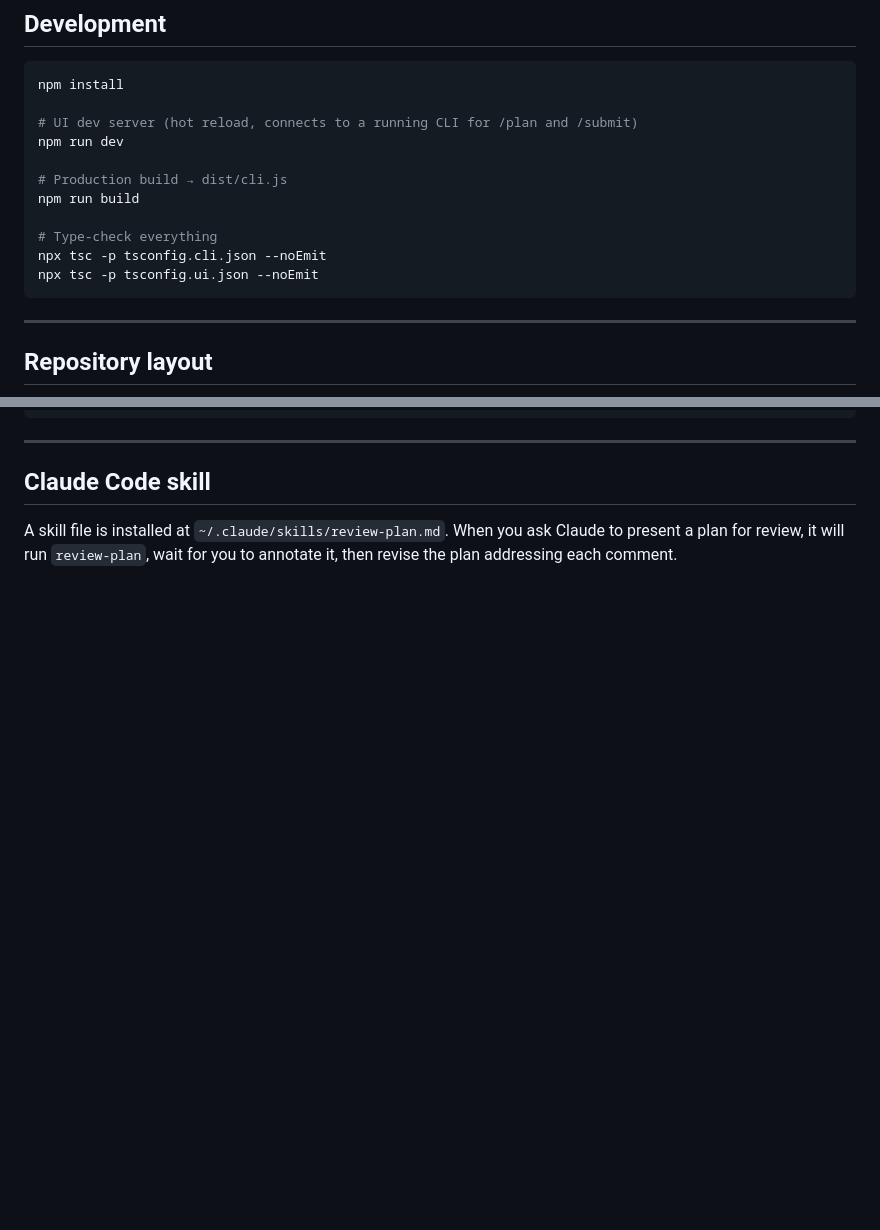
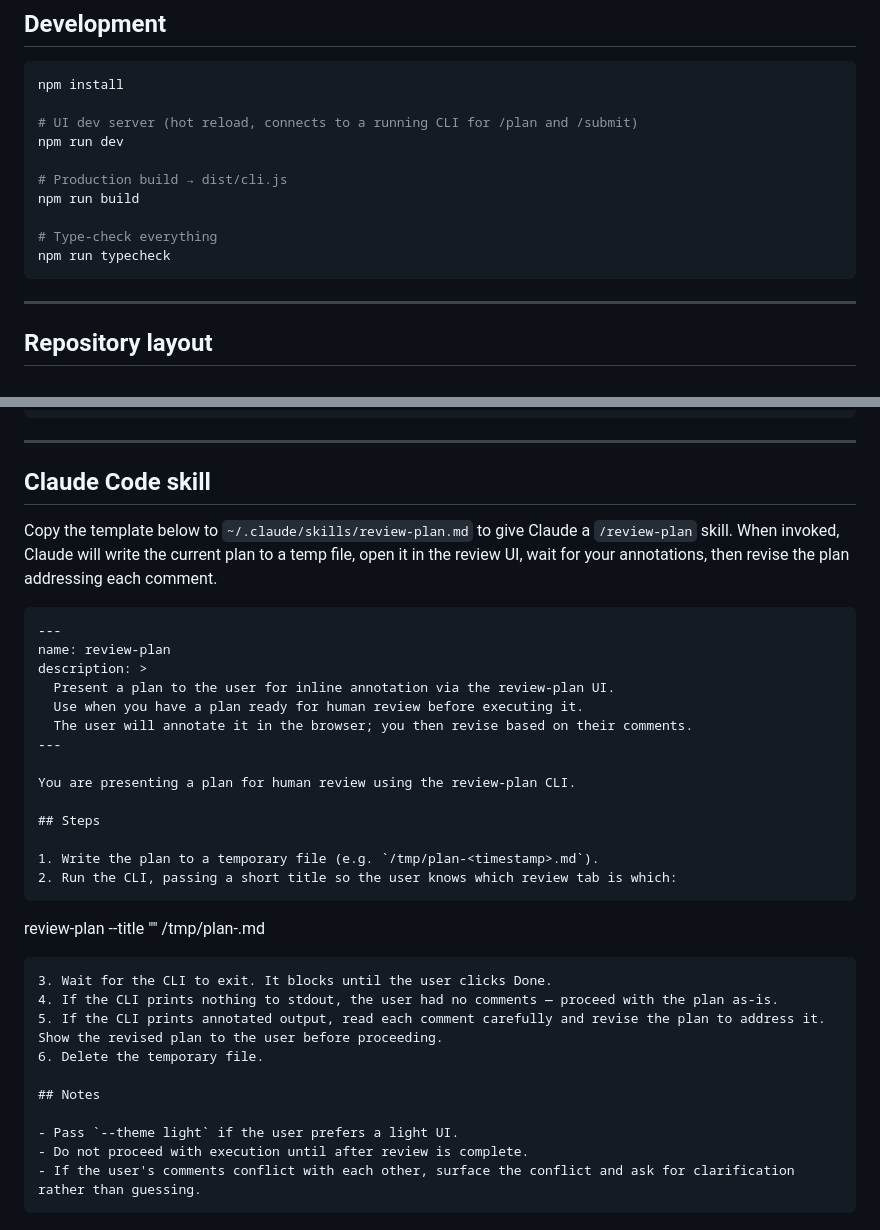
Before and after one commit to jackfranklin/ai-review-plan, a Markdown page: README.md, 2 parts joined by grey strips. Rendered like a GitHub page; blank space fills up the shorter version.

Commit message:
Fix README: replace false auto-install claim with skill template
The README claimed a skill was auto-installed at ~/.claude/skills/ but
no such code exists. Replace with a copy-paste skill template that shows
how to invoke review-plan correctly (--title, --theme, temp file cleanup).
Also update the typecheck example to use npm run typecheck.

Co-Authored-By: Claude Sonnet 4.6 <noreply@anthropic.com>

````diff
--- a/README.md
+++ b/README.md
@@ -84,8 +84,7 @@ npm run dev
 npm run build
 
 # Type-check everything
-npx tsc -p tsconfig.cli.json --noEmit
-npx tsc -p tsconfig.ui.json --noEmit
+npm run typecheck
 ```
 
 ---
@@ -119,6 +118,37 @@ scripts/
 
 ## Claude Code skill
 
-A skill file is installed at `~/.claude/skills/review-plan.md`. When you ask
-Claude to present a plan for review, it will run `review-plan`, wait for you
-to annotate it, then revise the plan addressing each comment.
+Copy the template below to `~/.claude/skills/review-plan.md` to give Claude a
+`/review-plan` skill. When invoked, Claude will write the current plan to a
+temp file, open it in the review UI, wait for your annotations, then revise
+the plan addressing each comment.
+
+```markdown
+---
+name: review-plan
+description: >
+  Present a plan to the user for inline annotation via the review-plan UI.
+  Use when you have a plan ready for human review before executing it.
+  The user will annotate it in the browser; you then revise based on their comments.
+---
+
+You are presenting a plan for human review using the review-plan CLI.
+
+## Steps
+
+1. Write the plan to a temporary file (e.g. `/tmp/plan-<timestamp>.md`).
+2. Run the CLI, passing a short title so the user knows which review tab is which:
+   ```
+   review-plan --title "<short description of what is being planned>" /tmp/plan-<timestamp>.md
+   ```
+3. Wait for the CLI to exit. It blocks until the user clicks Done.
+4. If the CLI prints nothing to stdout, the user had no comments — proceed with the plan as-is.
+5. If the CLI prints annotated output, read each comment carefully and revise the plan to address it. Show the revised plan to the user before proceeding.
+6. Delete the temporary file.
+
+## Notes
+
+- Pass `--theme light` if the user prefers a light UI.
+- Do not proceed with execution until after review is complete.
+- If the user's comments conflict with each other, surface the conflict and ask for clarification rather than guessing.
+```
````
